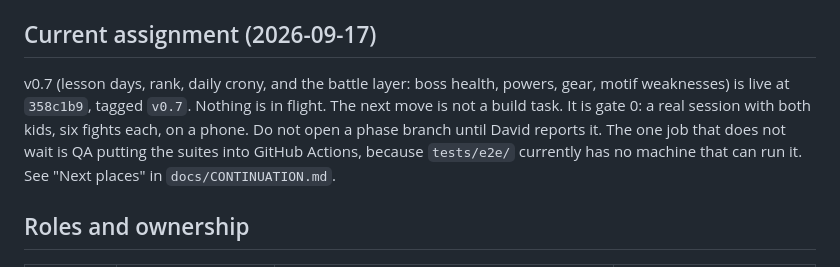
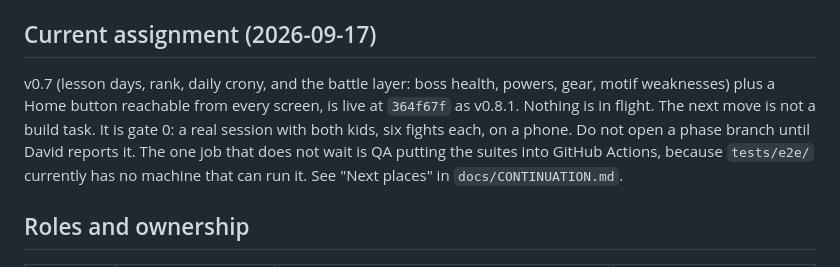
Before and after one commit to dirac1974/shockmate, a Markdown page: docs/AGENTS.md, the part around the change. Rendered like a GitHub page.

```diff
--- a/docs/AGENTS.md
+++ b/docs/AGENTS.md
@@ -4,7 +4,7 @@ One Lead session in Claude Code (Opus) runs each phase and spawns subagents with
 
 ## Current assignment (2026-09-17)
 
-v0.7 (lesson days, rank, daily crony, and the battle layer: boss health, powers, gear, motif weaknesses) is live at `358c1b9`, tagged `v0.7`. Nothing is in flight. The next move is not a build task. It is gate 0: a real session with both kids, six fights each, on a phone. Do not open a phase branch until David reports it. The one job that does not wait is QA putting the suites into GitHub Actions, because `tests/e2e/` currently has no machine that can run it. See "Next places" in `docs/CONTINUATION.md`.
+v0.7 (lesson days, rank, daily crony, and the battle layer: boss health, powers, gear, motif weaknesses) plus a Home button reachable from every screen, is live at `364f67f` as v0.8.1. Nothing is in flight. The next move is not a build task. It is gate 0: a real session with both kids, six fights each, on a phone. Do not open a phase branch until David reports it. The one job that does not wait is QA putting the suites into GitHub Actions, because `tests/e2e/` currently has no machine that can run it. See "Next places" in `docs/CONTINUATION.md`.
 
 ## Roles and ownership
 
```
Also changed, not shown: docs/CONTINUATION.md (+4 -2 lines).
